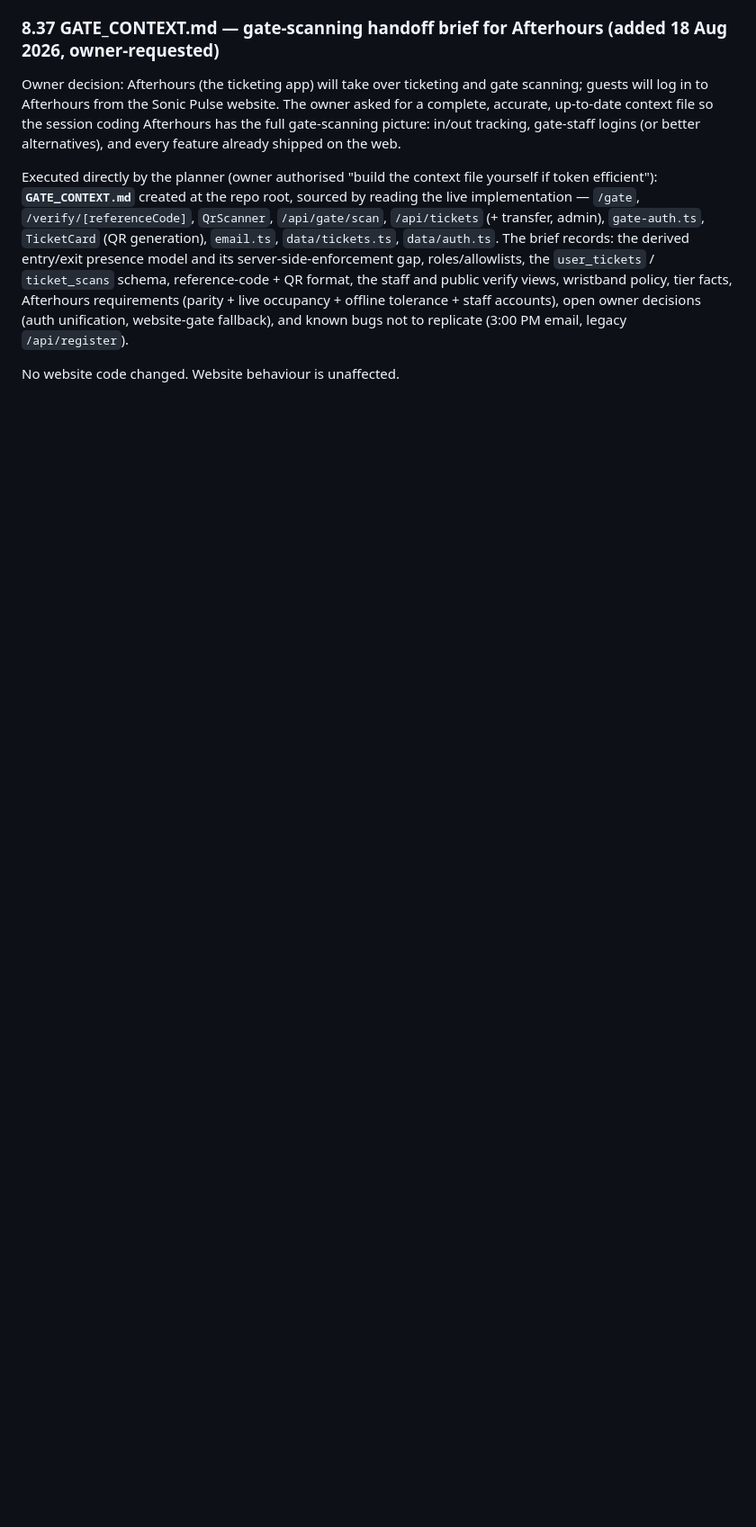
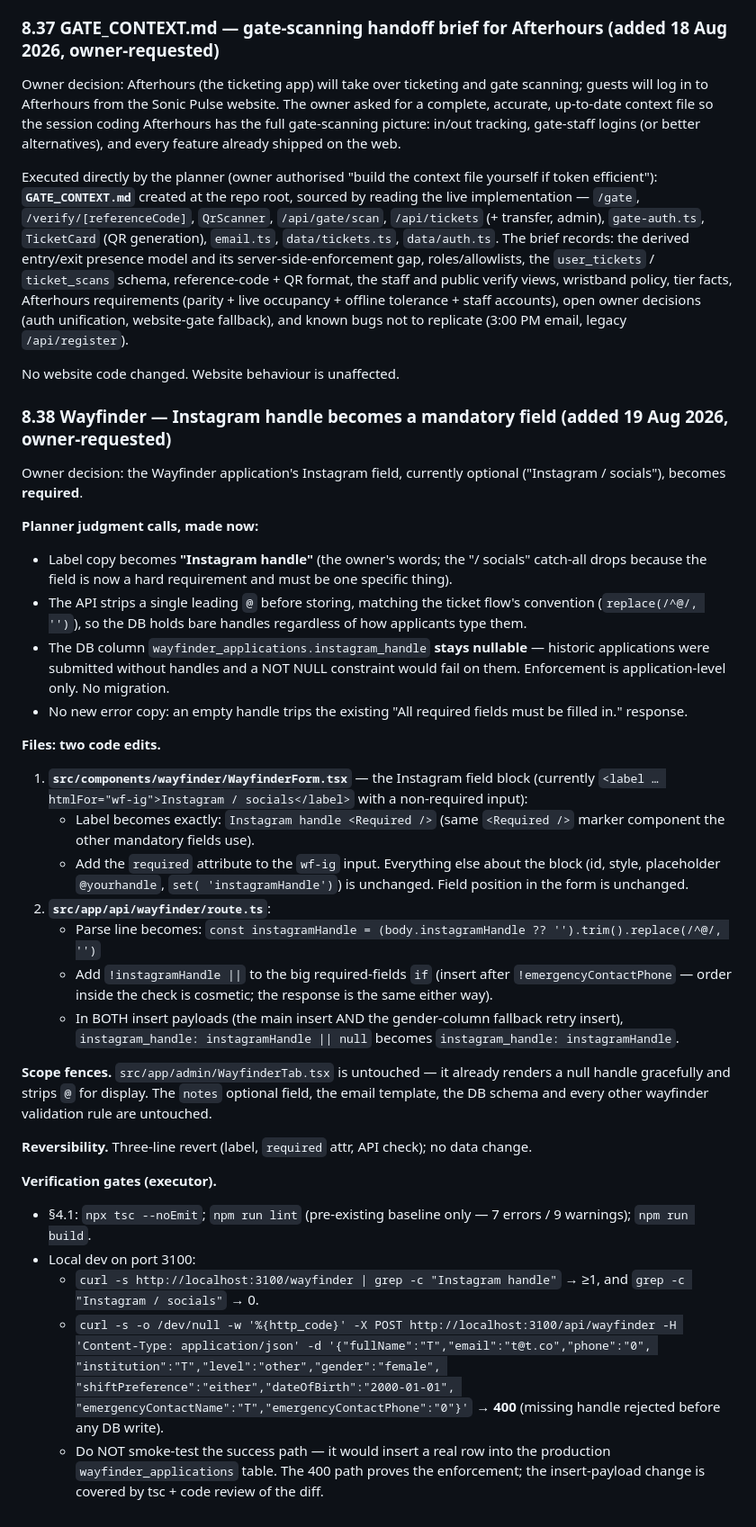
Before and after one commit to tusharsnowstorm-lab/sonicpulse, a Markdown page: REDESIGN_PLAN.md, the part around the change. Shown at 90% size. GitHub-like rendering; blank space fills up the shorter version.

Commit message:
Plan §8.38: Wayfinder Instagram handle becomes mandatory
Specs the form + API edits verbatim: required marker and attribute on
the wf-ig field, label rename to 'Instagram handle', API-side required
check with leading-@ strip. DB column stays nullable; admin tab
untouched.

```diff
--- a/REDESIGN_PLAN.md
+++ b/REDESIGN_PLAN.md
@@ -3280,3 +3280,70 @@ owner decisions (auth unification, website-gate fallback), and known
 bugs not to replicate (3:00 PM email, legacy `/api/register`).
 
 No website code changed. Website behaviour is unaffected.
+
+### 8.38 Wayfinder — Instagram handle becomes a mandatory field (added 19 Aug 2026, owner-requested)
+
+Owner decision: the Wayfinder application's Instagram field, currently
+optional ("Instagram / socials"), becomes **required**.
+
+**Planner judgment calls, made now:**
+- Label copy becomes **"Instagram handle"** (the owner's words; the
+  "/ socials" catch-all drops because the field is now a hard
+  requirement and must be one specific thing).
+- The API strips a single leading `@` before storing, matching the
+  ticket flow's convention (`replace(/^@/, '')`), so the DB holds bare
+  handles regardless of how applicants type them.
+- The DB column `wayfinder_applications.instagram_handle` **stays
+  nullable** — historic applications were submitted without handles and
+  a NOT NULL constraint would fail on them. Enforcement is
+  application-level only. No migration.
+- No new error copy: an empty handle trips the existing
+  "All required fields must be filled in." response.
+
+**Files: two code edits.**
+
+1. **`src/components/wayfinder/WayfinderForm.tsx`** — the Instagram
+   field block (currently `<label … htmlFor="wf-ig">Instagram /
+   socials</label>` with a non-required input):
+   - Label becomes exactly: `Instagram handle <Required />`
+     (same `<Required />` marker component the other mandatory fields
+     use).
+   - Add the `required` attribute to the `wf-ig` input. Everything else
+     about the block (id, style, placeholder `@yourhandle`, `set(
+     'instagramHandle')`) is unchanged. Field position in the form is
+     unchanged.
+2. **`src/app/api/wayfinder/route.ts`**:
+   - Parse line becomes:
+     `const instagramHandle = (body.instagramHandle ?? '').trim().replace(/^@/, '')`
+   - Add `!instagramHandle ||` to the big required-fields `if` (insert
+     after `!emergencyContactPhone` — order inside the check is
+     cosmetic; the response is the same either way).
+   - In BOTH insert payloads (the main insert AND the gender-column
+     fallback retry insert), `instagram_handle: instagramHandle || null`
+     becomes `instagram_handle: instagramHandle`.
+
+**Scope fences.** `src/app/admin/WayfinderTab.tsx` is untouched — it
+already renders a null handle gracefully and strips `@` for display.
+The `notes` optional field, the email template, the DB schema and every
+other wayfinder validation rule are untouched.
+
+**Reversibility.** Three-line revert (label, `required` attr, API
+check); no data change.
+
+**Verification gates (executor).**
+- §4.1: `npx tsc --noEmit`; `npm run lint` (pre-existing baseline only —
+  7 errors / 9 warnings); `npm run build`.
+- Local dev on port 3100:
+  - `curl -s http://localhost:3100/wayfinder | grep -c "Instagram handle"`
+    → ≥1, and `grep -c "Instagram / socials"` → 0.
+  - `curl -s -o /dev/null -w '%{http_code}' -X POST
+    http://localhost:3100/api/wayfinder -H 'Content-Type:
+    application/json' -d '{"fullName":"T","email":"t@t.co","phone":"0",
+    "institution":"T","level":"other","gender":"female",
+    "shiftPreference":"either","dateOfBirth":"2000-01-01",
+    "emergencyContactName":"T","emergencyContactPhone":"0"}'`
+    → **400** (missing handle rejected before any DB write).
+  - Do NOT smoke-test the success path — it would insert a real row
+    into the production `wayfinder_applications` table. The 400 path
+    proves the enforcement; the insert-payload change is covered by
+    tsc + code review of the diff.
```
